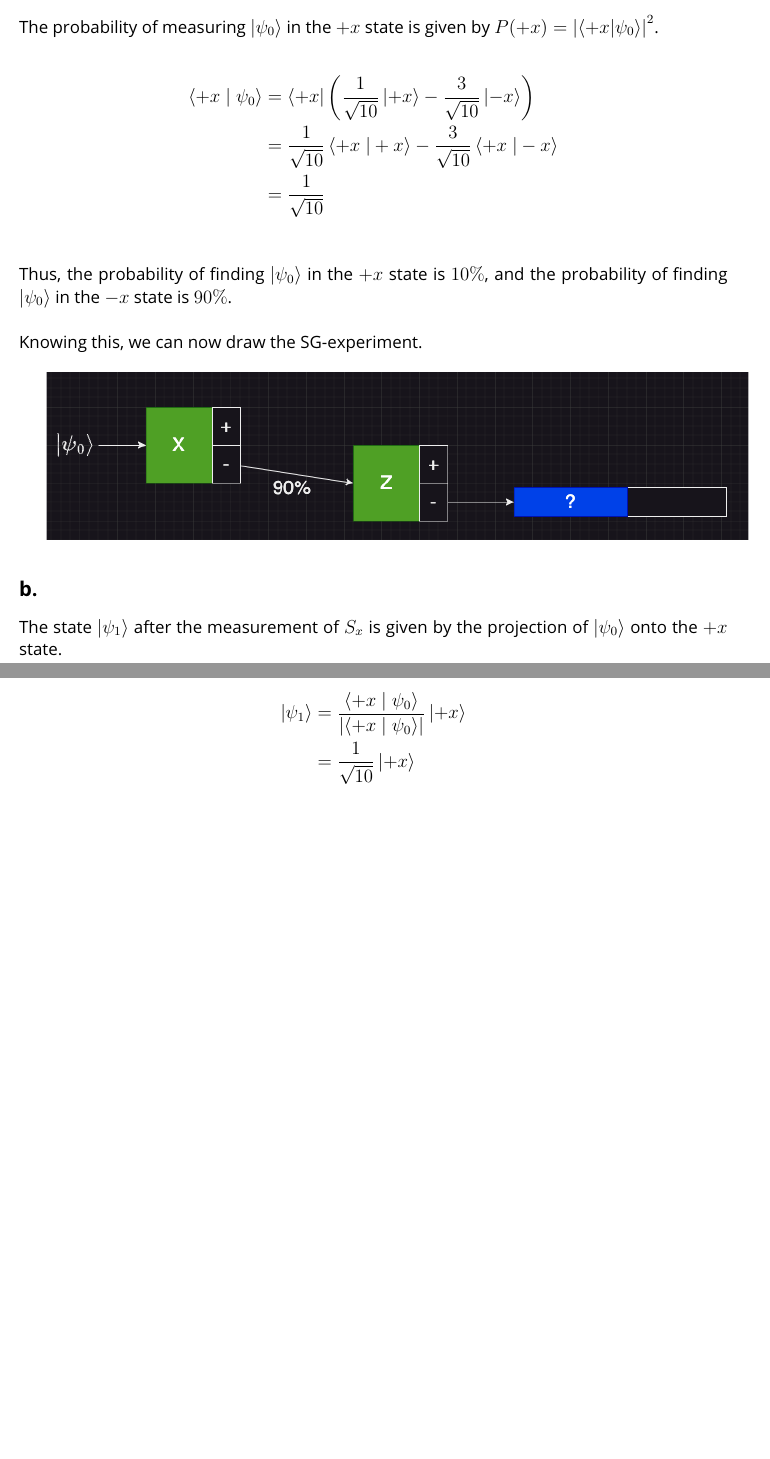
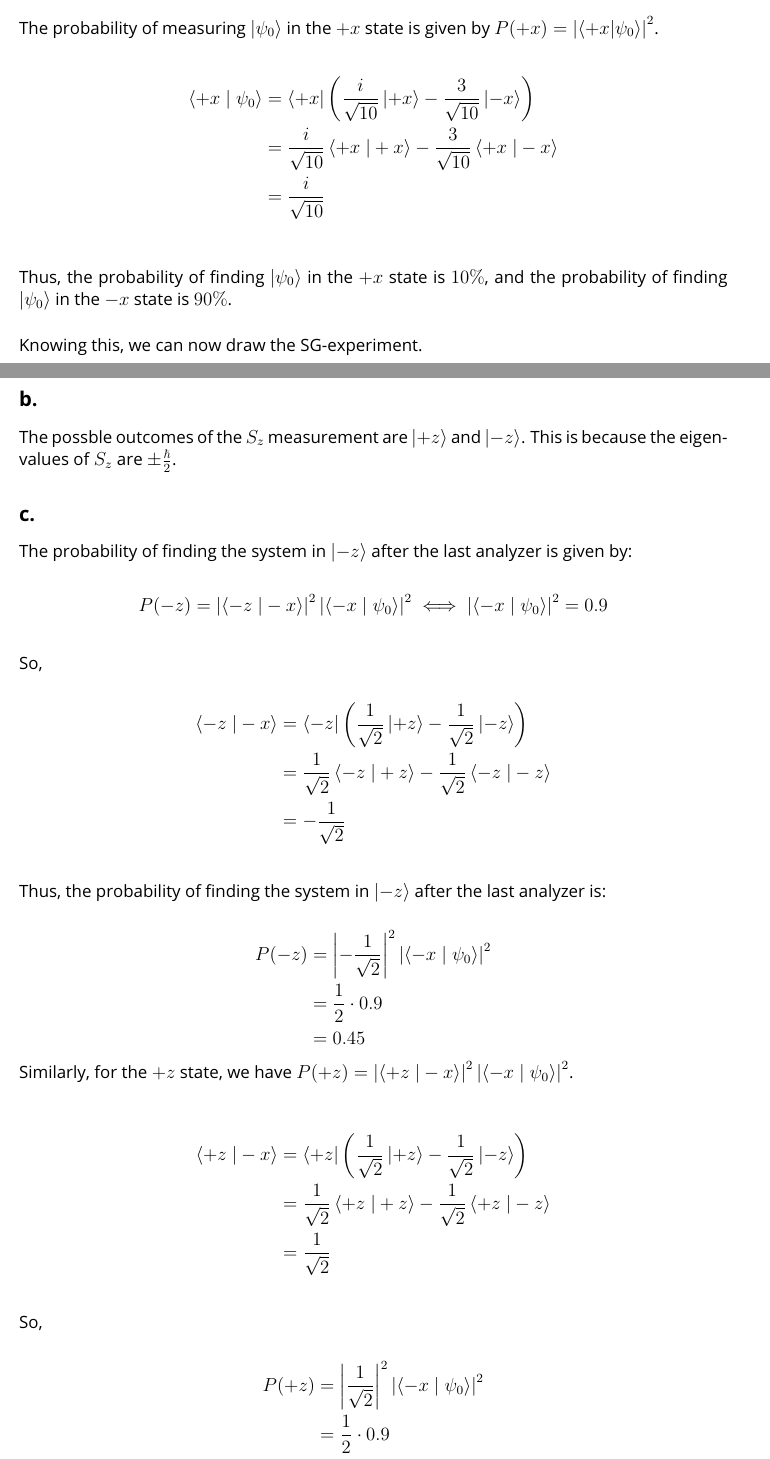
Before and after one commit to RyanJMah/ece405-assignment2, a LaTeX document (main.tex, which reads body.tex): two parts of pages 3 and 4 of 4, joined at a grey line, cut so that both start at the same text, the shorter picture padded with empty space. Compiled offline with pdfLaTeX.

Commit message:
finish question 2

```diff
--- a/body.tex
+++ b/body.tex
@@ -118,9 +118,9 @@ the probability of finding the system in the state $\ket{\psi_2}$ is 0.
 The probability of measuring $\ket{\psi_0}$ in the $+x$ state is given by $P(+x) = \left| \braket{+x | \psi_0} \right|^2$.
 
 \begin{flalign*}
-    \braket{+x \; | \; \psi_0} &= \bra{+x} \left( \frac{1}{\sqrt{10}}\ket{+x} - \frac{3}{\sqrt{10}}\ket{-x} \right) \\
-                               &= \frac{1}{\sqrt{10}}\braket{+x \; | +x} - \frac{3}{\sqrt{10}}\braket{+x \; | -x} \\
-                               &= \frac{1}{\sqrt{10}} \\
+    \braket{+x \; | \; \psi_0} &= \bra{+x} \left( \frac{i}{\sqrt{10}}\ket{+x} - \frac{3}{\sqrt{10}}\ket{-x} \right) \\
+                               &= \frac{i}{\sqrt{10}}\braket{+x \; | +x} - \frac{3}{\sqrt{10}}\braket{+x \; | -x} \\
+                               &= \frac{i}{\sqrt{10}} \\
 \end{flalign*}
 
 \noindent
@@ -130,15 +130,57 @@ finding $\ket{\psi_0}$ in the $-x$ state is $90\%$. \\
 \noindent
 Knowing this, we can now draw the SG-experiment. \\
 
-\includegraphics*[scale=0.6]{images/2a.png}
+\includegraphics*[scale=0.575]{images/2a.png}
+
+\newpage
 
 \subsection*{b.}
 
 \noindent
-The state $\ket{\psi_1}$ after the measurement of $S_x$ is given by the projection
-of $\ket{\psi_0}$ onto the $+x$ state.
+The possble outcomes of the $S_z$ measurement are $\ket{+z}$ and $\ket{-z}$. This is because the eigenvalues of $S_z$
+are $\pm \frac{\hbar}{2}$.
+
+\subsection*{c.}
+
+\noindent
+The probability of finding the system in $\ket{-z}$ after the last analyzer is given by:
 
 \begin{flalign*}
-    \ket{\psi_1} &= \frac{\braket{+x \; | \; \psi_0}}{\left| \braket{+x \; | \; \psi_0} \right|} \ket{+x} \\
-                 &= \frac{1}{\sqrt{10}} \ket{+x} \\
+    P(-z) &= \left| \braket{-z \; | -x} \right|^2 \left| \braket{-x \; | \; \psi_0} \right|^2 \; \Longleftrightarrow \; \left| \braket{-x \; | \; \psi_0} \right|^2 = 0.9 \\
 \end{flalign*}
+
+\noindent
+So,
+
+\begin{flalign*}
+    \braket{-z \; | -x} &= \bra{-z} \left( \frac{1}{\sqrt{2}}\ket{+z} - \frac{1}{\sqrt{2}}\ket{-z} \right) \\
+                        &= \frac{1}{\sqrt{2}}\braket{-z \; | +z} - \frac{1}{\sqrt{2}}\braket{-z \; | -z} \\
+                        &= -\frac{1}{\sqrt{2}} \\
+\end{flalign*}
+
+\noindent
+Thus, the probability of finding the system in $\ket{-z}$ after the last analyzer is:
+
+\begin{flalign*}
+    P(-z) &= \left| -\frac{1}{\sqrt{2}} \right|^2 \left| \braket{-x \; | \; \psi_0} \right|^2 \\
+          &= \frac{1}{2} \cdot 0.9 \\
+          &= 0.45
+\end{flalign*}
+
+\noindent
+Similarly, for the $+z$ state, we have $P(+z) = \left| \braket{+z \; | -x} \right|^2 \left| \braket{-x \; | \; \psi_0} \right|^2$. \\
+
+\begin{flalign*}
+    \braket{+z \; | -x} &= \bra{+z} \left( \frac{1}{\sqrt{2}}\ket{+z} - \frac{1}{\sqrt{2}}\ket{-z} \right) \\
+                        &= \frac{1}{\sqrt{2}}\braket{+z \; | +z} - \frac{1}{\sqrt{2}}\braket{+z \; | -z} \\
+                        &= \frac{1}{\sqrt{2}} \\
+\end{flalign*}
+
+\noindent
+So,
+
+\begin{flalign*}
+    P(+z) &= \left| \frac{1}{\sqrt{2}} \right|^2 \left| \braket{-x \; | \; \psi_0} \right|^2 \\
+          &= \frac{1}{2} \cdot 0.9 \\
+          &= 0.45
+\end{flalign*}
```
